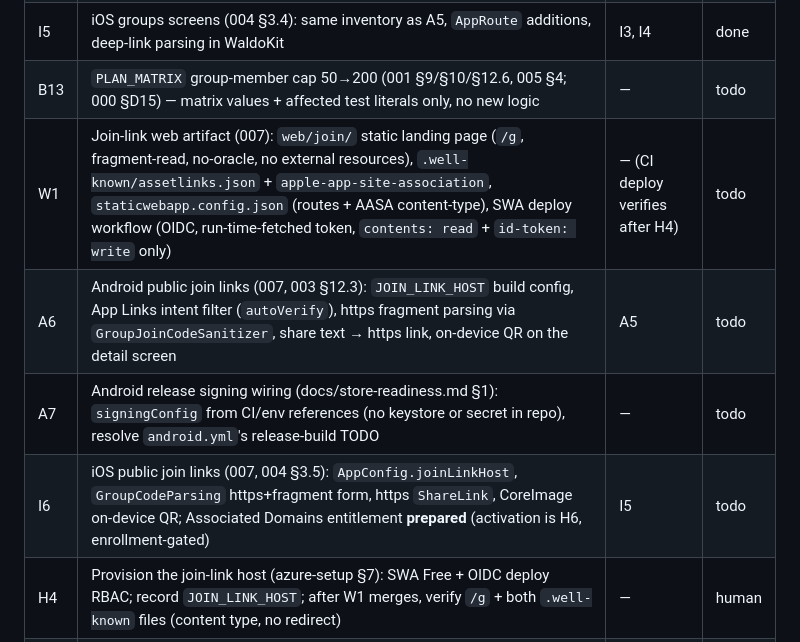
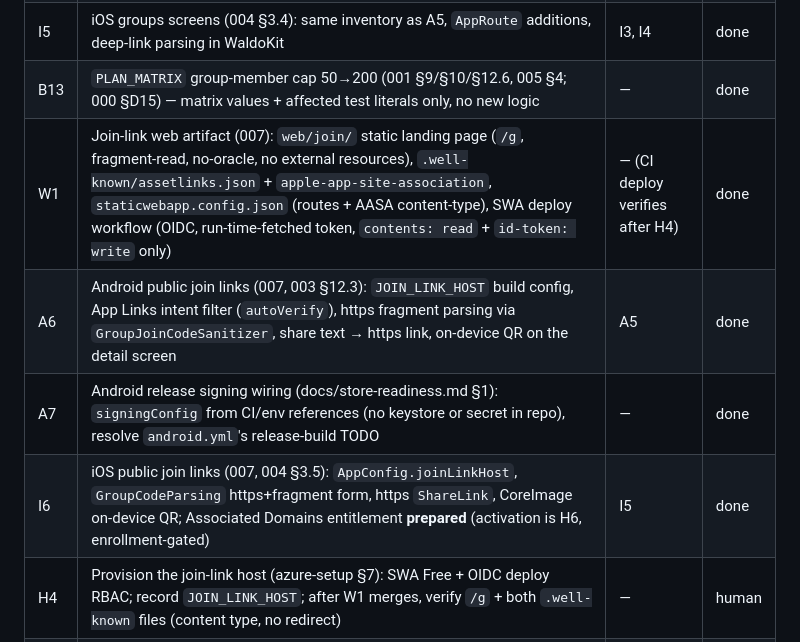
Before and after one commit to waldo1001/WhereIsWaldo, a Markdown page: docs/implementation-handoff.md, the part around one of its changes. Rendered like a GitHub page.

Commit message:
docs: close out the convention-groups /dev-loop wave (B13, W1, A6, A7, I6)
Backlog table and Dev-loop log updated to reflect all 5 tasks done.
No new coding tasks unblocked - the remaining backlog frontier is
entirely human tasks (H4-H8, plus the still-pending H2/H3).

Co-Authored-By: Claude Sonnet 5 <noreply@anthropic.com>

```diff
--- a/docs/implementation-handoff.md
+++ b/docs/implementation-handoff.md
@@ -93,11 +93,11 @@ Status values: `todo` | `in-progress` | `review` | `done` | `blocked` | `human`
 | A5 | Android groups screens (003 §12.2): list (= family-less home) / create (policy privacy copy) / detail + share code / join + `waldo://group-join` deep link / group map (position-only), nav additions | A3, A4 | done |
 | I4 | iOS groups client layer (004 §3.1–3.2): WaldoKit client methods + DTOs (10 endpoints), 6 new `APIErrorCode` cases (27 total) | — | done |
 | I5 | iOS groups screens (004 §3.4): same inventory as A5, `AppRoute` additions, deep-link parsing in WaldoKit | I3, I4 | done |
-| B13 | `PLAN_MATRIX` group-member cap 50→200 (001 §9/§10/§12.6, 005 §4; 000 §D15) — matrix values + affected test literals only, no new logic | — | todo |
-| W1 | Join-link web artifact (007): `web/join/` static landing page (`/g`, fragment-read, no-oracle, no external resources), `.well-known/assetlinks.json` + `apple-app-site-association`, `staticwebapp.config.json` (routes + AASA content-type), SWA deploy workflow (OIDC, run-time-fetched token, `contents: read` + `id-token: write` only) | — (CI deploy verifies after H4) | todo |
-| A6 | Android public join links (007, 003 §12.3): `JOIN_LINK_HOST` build config, App Links intent filter (`autoVerify`), https fragment parsing via `GroupJoinCodeSanitizer`, share text → https link, on-device QR on the detail screen | A5 | todo |
-| A7 | Android release signing wiring (docs/store-readiness.md §1): `signingConfig` from CI/env references (no keystore or secret in repo), resolve `android.yml`'s release-build TODO | — | todo |
-| I6 | iOS public join links (007, 004 §3.5): `AppConfig.joinLinkHost`, `GroupCodeParsing` https+fragment form, https `ShareLink`, CoreImage on-device QR; Associated Domains entitlement **prepared** (activation is H6, enrollment-gated) | I5 | todo |
+| B13 | `PLAN_MATRIX` group-member cap 50→200 (001 §9/§10/§12.6, 005 §4; 000 §D15) — matrix values + affected test literals only, no new logic | — | done |
+| W1 | Join-link web artifact (007): `web/join/` static landing page (`/g`, fragment-read, no-oracle, no external resources), `.well-known/assetlinks.json` + `apple-app-site-association`, `staticwebapp.config.json` (routes + AASA content-type), SWA deploy workflow (OIDC, run-time-fetched token, `contents: read` + `id-token: write` only) | — (CI deploy verifies after H4) | done |
+| A6 | Android public join links (007, 003 §12.3): `JOIN_LINK_HOST` build config, App Links intent filter (`autoVerify`), https fragment parsing via `GroupJoinCodeSanitizer`, share text → https link, on-device QR on the detail screen | A5 | done |
+| A7 | Android release signing wiring (docs/store-readiness.md §1): `signingConfig` from CI/env references (no keystore or secret in repo), resolve `android.yml`'s release-build TODO | — | done |
+| I6 | iOS public join links (007, 004 §3.5): `AppConfig.joinLinkHost`, `GroupCodeParsing` https+fragment form, https `ShareLink`, CoreImage on-device QR; Associated Domains entitlement **prepared** (activation is H6, enrollment-gated) | I5 | done |
 | H4 | Provision the join-link host (azure-setup §7): SWA Free + OIDC deploy RBAC; record `JOIN_LINK_HOST`; after W1 merges, verify `/g` + both `.well-known` files (content type, no redirect) | — | human |
 | H5 | Google Play (store-readiness §1): account check (personal-account closed-testing rule), release keystore + Play App Signing (app-signing SHA-256 → Firebase §6.5 + W1 `assetlinks.json`), background-location declaration, data-safety form, listing | A7, H7 | human |
 | H6 | Apple App Store (store-readiness §2, **blocked on the Developer Program enrollment**): Team ID → complete AASA + activate Associated Domains (I6), APNs key upload (H2 §3.8), O1 entitlement application, App Store Connect + TestFlight, privacy labels | H7 | human |
```
Also changed, not shown: other parts of docs/implementation-handoff.md (+4 -0 lines).
